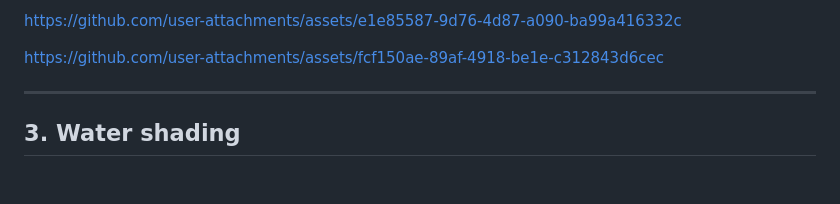
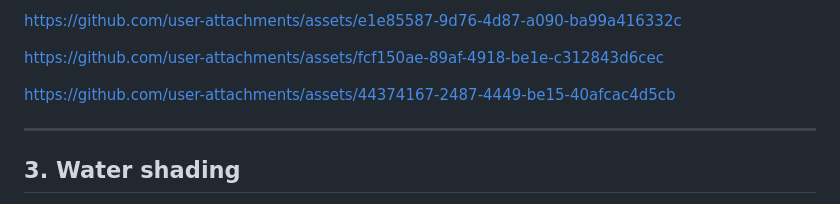
Before and after one commit to FadiHallaso1/Computer-Graphics-Project, a Markdown page: water-demo/REPORT.md, the part around the change. GitHub-like rendering; blank space fills up the shorter version.

Commit message:
Add link to assets in REPORT.md

```diff
--- a/water-demo/REPORT.md
+++ b/water-demo/REPORT.md
@@ -59,6 +59,10 @@ https://github.com/user-attachments/assets/fcf150ae-89af-4918-be1e-c312843d6cec
 
 
 
+
+
+
+https://github.com/user-attachments/assets/44374167-2487-4449-be15-40afcac4d5cb
 
 
 
```
